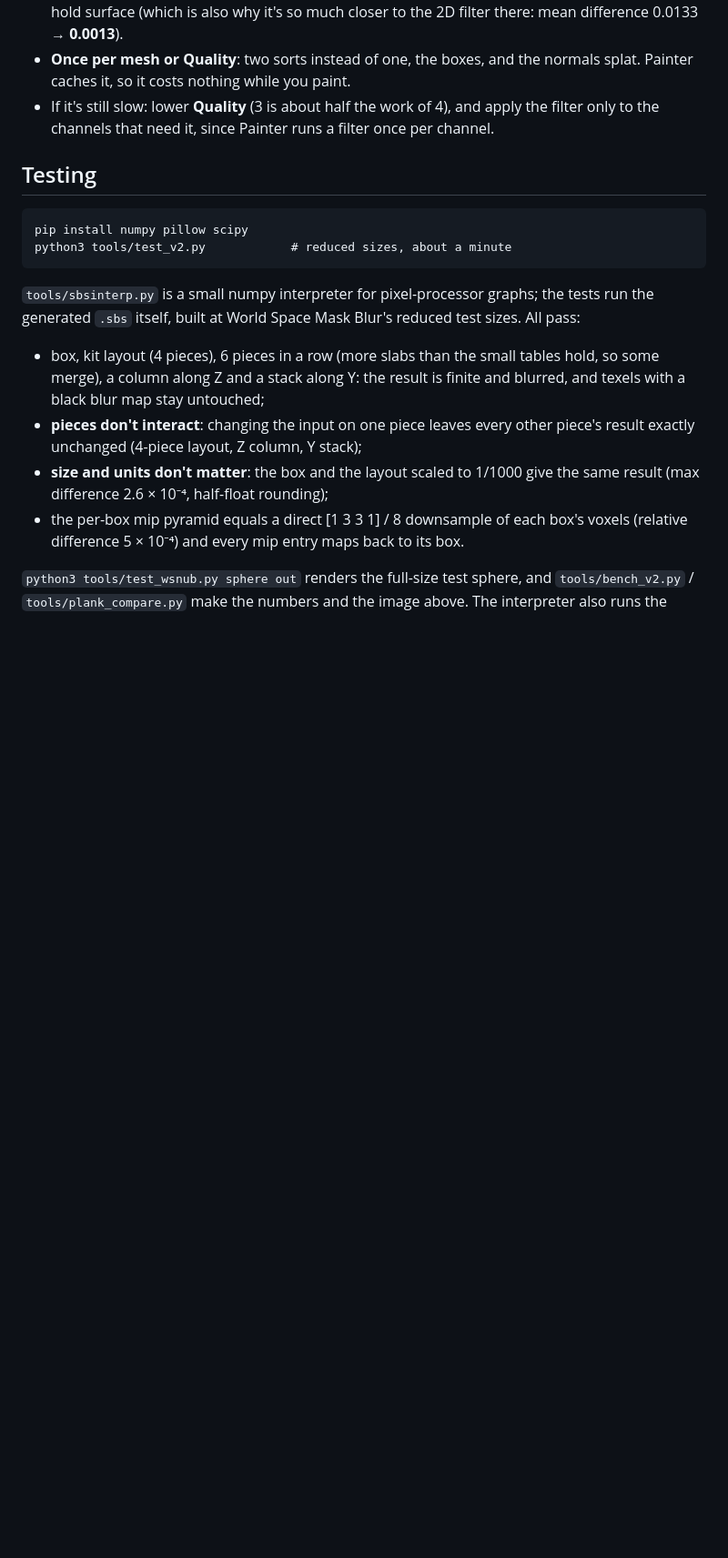
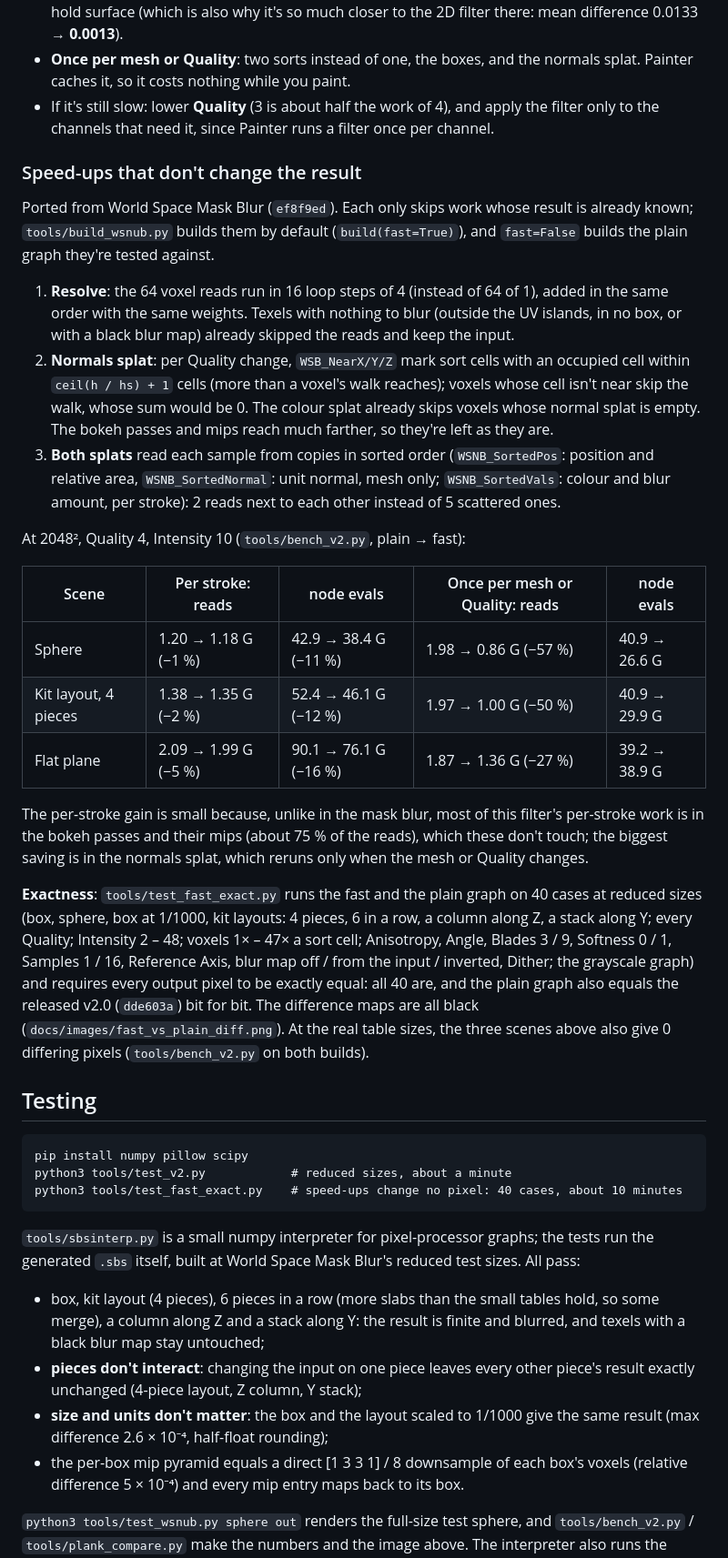
Before and after one commit to Sublimerage/SD_World_Space_Non_Uniform_Blur, a Markdown page: README.md, the part around one of its changes. Shown at 91% size. Drawn GitHub-style; blank space fills up the shorter version.

````diff
--- a/README.md
+++ b/README.md
@@ -107,11 +107,50 @@ so it's an upper bound, not a timing. The full-resolution pass (the final lookup
 * If it's still slow: lower **Quality** (3 is about half the work of 4), and apply the
   filter only to the channels that need it, since Painter runs a filter once per channel.
 
+### Speed-ups that don't change the result
+
+Ported from World Space Mask Blur (`ef8f9ed`). Each only skips work whose result is already
+known; `tools/build_wsnub.py` builds them by default (`build(fast=True)`), and `fast=False`
+builds the plain graph they're tested against.
+
+1. **Resolve**: the 64 voxel reads run in 16 loop steps of 4 (instead of 64 of 1), added in
+   the same order with the same weights. Texels with nothing to blur (outside the UV islands,
+   in no box, or with a black blur map) already skipped the reads and keep the input.
+2. **Normals splat**: per Quality change, `WSB_NearX/Y/Z` mark sort cells with an occupied cell
+   within `ceil(h / hs) + 1` cells (more than a voxel's walk reaches); voxels whose cell isn't
+   near skip the walk, whose sum would be 0. The colour splat already skips voxels whose normal
+   splat is empty. The bokeh passes and mips reach much farther, so they're left as they are.
+3. **Both splats** read each sample from copies in sorted order (`WSNB_SortedPos`: position and
+   relative area, `WSNB_SortedNormal`: unit normal, mesh only; `WSNB_SortedVals`: colour and blur
+   amount, per stroke): 2 reads next to each other instead of 5 scattered ones.
+
+At 2048², Quality 4, Intensity 10 (`tools/bench_v2.py`, plain → fast):
+
+| Scene | Per stroke: reads | node evals | Once per mesh or Quality: reads | node evals |
+|---|---|---|---|---|
+| Sphere | 1.20 → 1.18 G (−1 %) | 42.9 → 38.4 G (−11 %) | 1.98 → 0.86 G (−57 %) | 40.9 → 26.6 G |
+| Kit layout, 4 pieces | 1.38 → 1.35 G (−2 %) | 52.4 → 46.1 G (−12 %) | 1.97 → 1.00 G (−50 %) | 40.9 → 29.9 G |
+| Flat plane | 2.09 → 1.99 G (−5 %) | 90.1 → 76.1 G (−16 %) | 1.87 → 1.36 G (−27 %) | 39.2 → 38.9 G |
+
+The per-stroke gain is small because, unlike in the mask blur, most of this filter's per-stroke
+work is in the bokeh passes and their mips (about 75 % of the reads), which these don't touch;
+the biggest saving is in the normals splat, which reruns only when the mesh or Quality changes.
+
+**Exactness**: `tools/test_fast_exact.py` runs the fast and the plain graph on 40 cases at
+reduced sizes (box, sphere, box at 1/1000, kit layouts: 4 pieces, 6 in a row, a column along Z, a
+stack along Y; every Quality; Intensity 2 – 48; voxels 1× – 47× a sort cell; Anisotropy, Angle,
+Blades 3 / 9, Softness 0 / 1, Samples 1 / 16, Reference Axis, blur map off / from the input /
+inverted, Dither; the grayscale graph) and requires every output pixel to be exactly equal: all
+40 are, and the plain graph also equals the released v2.0 (`dde603a`) bit for bit. The difference
+maps are all black (`docs/images/fast_vs_plain_diff.png`). At the real table sizes, the three
+scenes above also give 0 differing pixels (`tools/bench_v2.py` on both builds).
+
 ## Testing
 
 ```
 pip install numpy pillow scipy
 python3 tools/test_v2.py            # reduced sizes, about a minute
+python3 tools/test_fast_exact.py    # speed-ups change no pixel: 40 cases, about 10 minutes
 ```
 
 `tools/sbsinterp.py` is a small numpy interpreter for pixel-processor graphs; the tests run the
````
Also changed, not shown: other parts of README.md (+3 -2 lines), tools/wsb/README.md (+1 -1 lines), docs/images/fast_vs_plain_diff.png (added), 5 other files.
